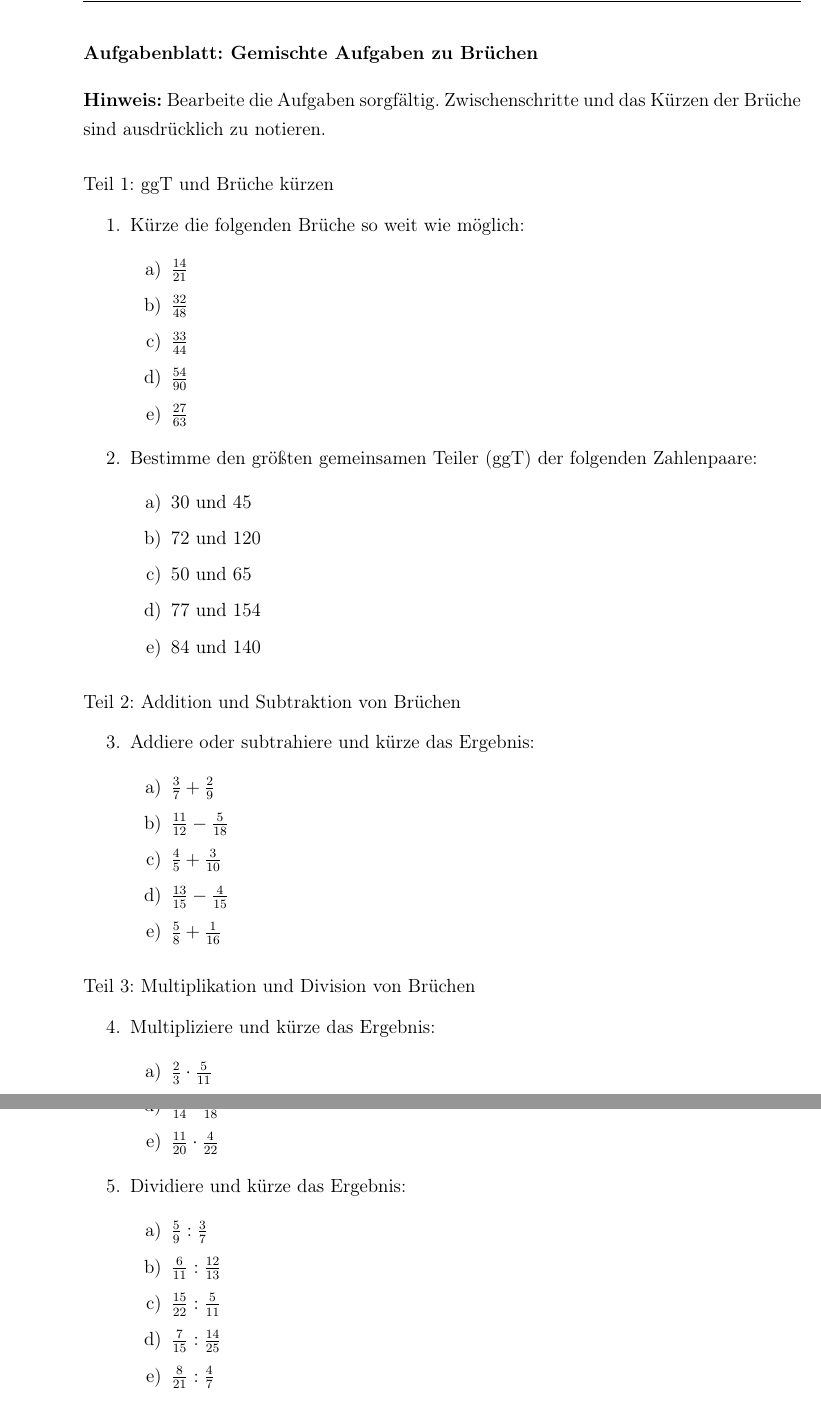
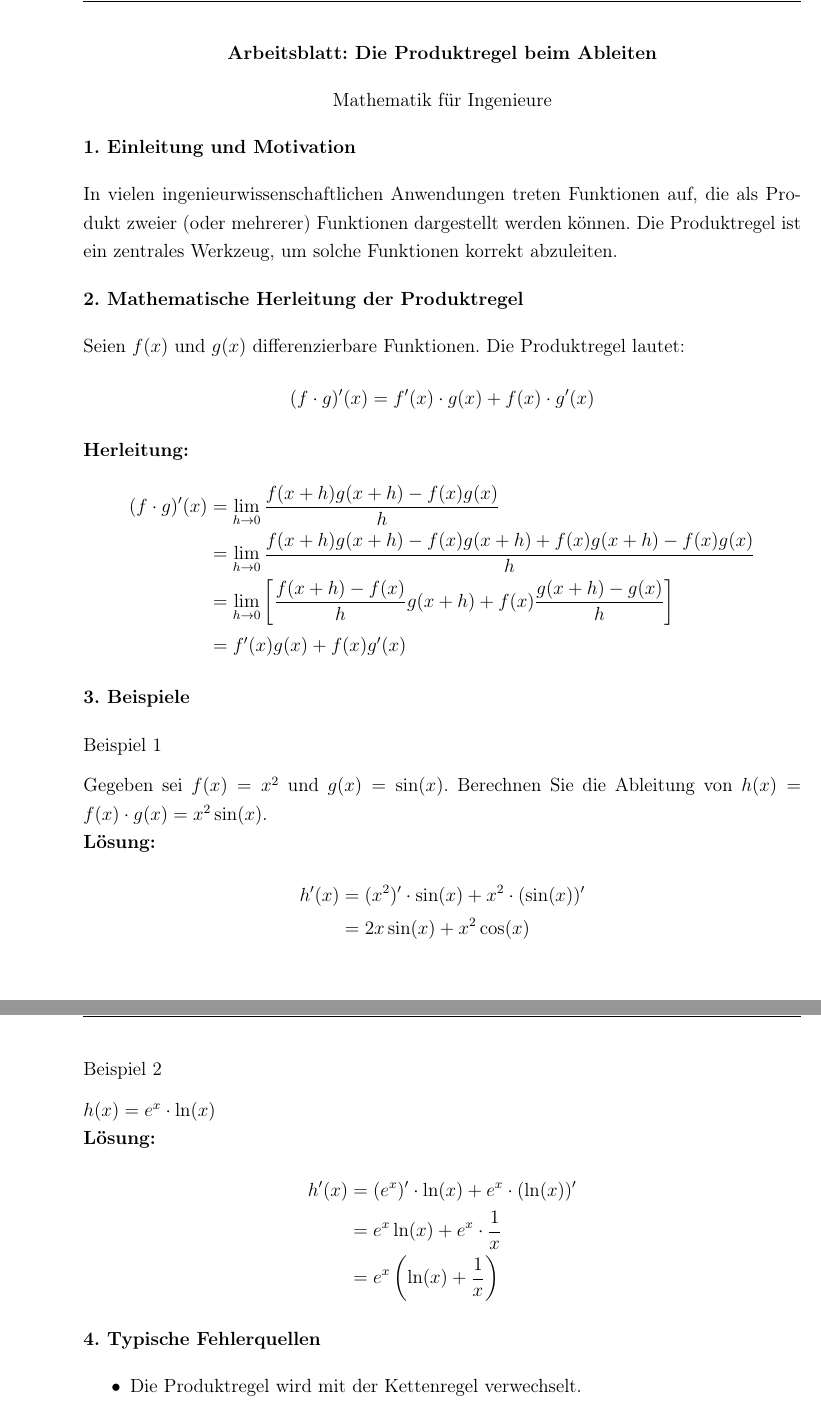
Before and after one commit to LarsKroenke/Nachhilfeunterricht-Schuelerhilfe, a LaTeX document (main.tex, which reads Mathematik/Analysis/produktregel (uni).tex): two parts of pages 1 and 2 of 2 before the commit and two parts of pages 1 and 2 of 3 after it, joined at a grey line, cut at the place of the change. Compiled offline with pdfLaTeX.

Commit message:
ende der schuelerhilfe aera

```diff
--- /dev/null
+++ b/Mathematik/Analysis/produktregel (uni).tex
@@ -0,0 +1,61 @@
+% \documentclass[a4paper,12pt]{article}
+% \usepackage[ngerman]{babel}
+% \usepackage[utf8]{inputenc}
+% \usepackage{amsmath,amssymb}
+% \usepackage{geometry}
+% \geometry{a4paper, margin=2.5cm}
+% \usepackage{enumitem}
+% \usepackage{hyperref}
+% \usepackage{fancyhdr}
+% \pagestyle{fancy}
+% \fancyhead[L]{Mathematik für Ingenieure}
+% \fancyhead[C]{Arbeitsblatt: Produktregel}
+% \fancyhead[R]{\today}
+
+% \begin{document}
+
+\begin{center}
+    {\textbf{Arbeitsblatt: Die Produktregel beim Ableiten}} \\[1em]
+    {Mathematik für Ingenieure}
+\end{center}
+
+\section*{1. Einleitung und Motivation}
+In vielen ingenieurwissenschaftlichen Anwendungen treten Funktionen auf, die als Produkt zweier (oder mehrerer) Funktionen dargestellt werden können. Die Produktregel ist ein zentrales Werkzeug, um solche Funktionen korrekt abzuleiten.
+
+\section*{2. Mathematische Herleitung der Produktregel}
+Seien $f(x)$ und $g(x)$ differenzierbare Funktionen. Die Produktregel lautet:
+\begin{align*}
+    (f \cdot g)'(x) = f'(x) \cdot g(x) + f(x) \cdot g'(x)
+\end{align*}
+\textbf{Herleitung:}
+\begin{align*}
+    (f \cdot g)'(x) &= \lim_{h \to 0} \frac{f(x+h)g(x+h) - f(x)g(x)}{h} \\
+    &= \lim_{h \to 0} \frac{f(x+h)g(x+h) - f(x)g(x+h) + f(x)g(x+h) - f(x)g(x)}{h} \\
+    &= \lim_{h \to 0} \left[ \frac{f(x+h)-f(x)}{h}g(x+h) + f(x)\frac{g(x+h)-g(x)}{h} \right] \\
+    &= f'(x)g(x) + f(x)g'(x)
+\end{align*}
+
+\section*{3. Beispiele}
+\subsection*{Beispiel 1}
+Gegeben sei $f(x) = x^2$ und $g(x) = \sin(x)$. Berechnen Sie die Ableitung von $h(x) = f(x) \cdot g(x) = x^2 \sin(x)$.
+\\
+\textbf{Lösung:}
+\begin{align*}
+    h'(x) &= (x^2)' \cdot \sin(x) + x^2 \cdot (\sin(x))' \\
+    &= 2x \sin(x) + x^2 \cos(x)
+\end{align*}
+
+\subsection*{Beispiel 2}
+$h(x) = e^x \cdot \ln(x)$
+\\
+\textbf{Lösung:}
+\begin{align*}
+    h'(x) &= (e^x)' \cdot \ln(x) + e^x \cdot (\ln(x))' \\
+    &= e^x \ln(x) + e^x \cdot \frac{1}{x} \\
+    &= e^x \left( \ln(x) + \frac{1}{x} \right)
+\end{align*}
+
+\section*{4. Typische Fehlerquellen}
+\begin{itemize}
+    \item Die Produktregel wird mit der Kettenregel verwechselt.
+    \item Es wird nur ein Summand der Produktregel verwendet.
@@ -0,0 +87 @@
+    \item $h'(x) = (2x+2)(x^3-x) + (x^2+2x)(3x^2-1)$
```
Also changed, not shown: main.tex (+1 -1 lines), Mathematik/Analysis/produktregel (uni).tex (38 more changed lines), 1 other file.
